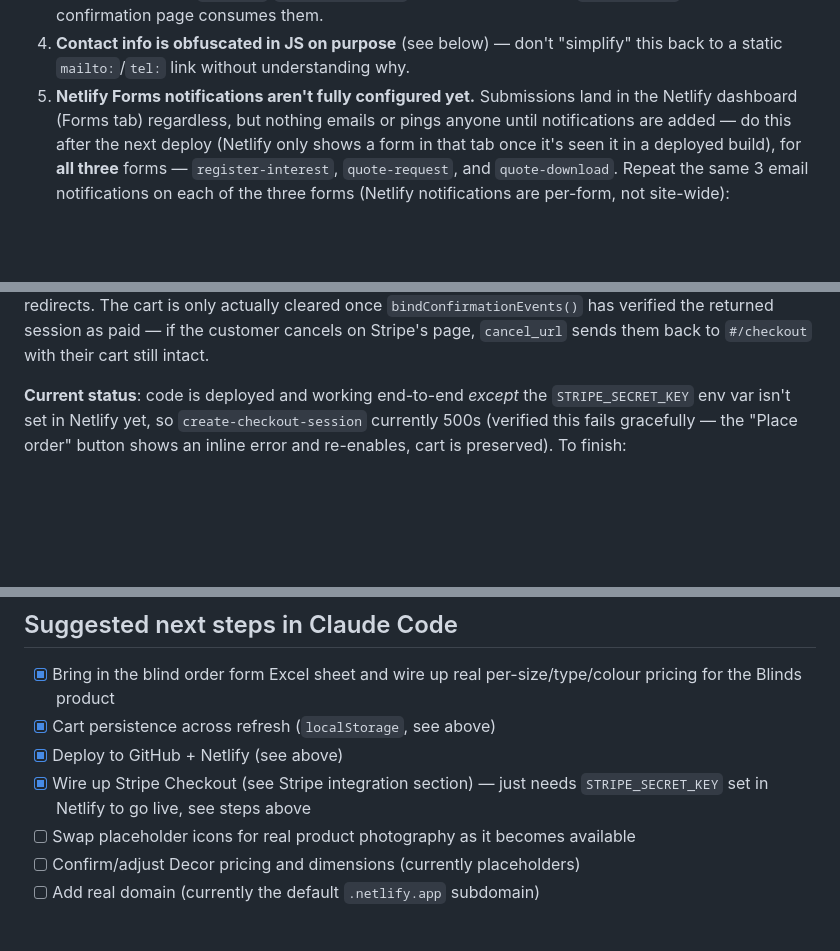
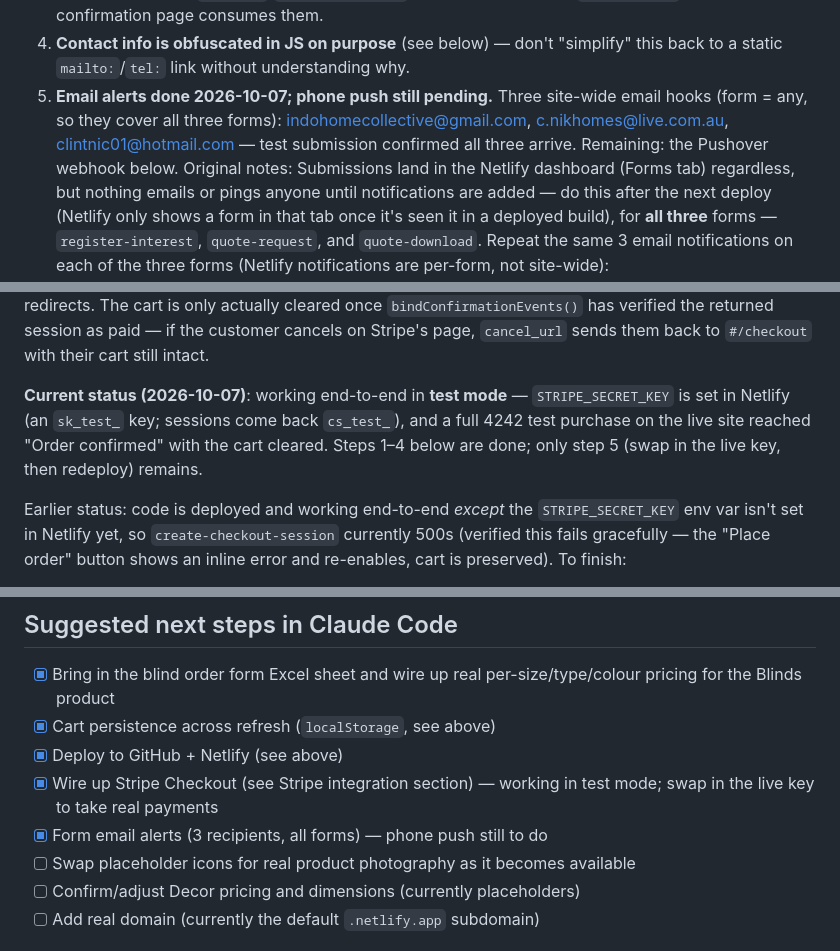
Before and after one commit to ClintJ864/indo-home-collective, a Markdown page: CLAUDE.md, 3 parts joined by grey strips. Drawn GitHub-style; blank space fills up the shorter version.

Commit message:
Update notes: Stripe working in test mode, form email alerts set up
Co-Authored-By: Claude Opus 5.5 <noreply@anthropic.com>

```diff
--- a/CLAUDE.md
+++ b/CLAUDE.md
@@ -370,7 +370,12 @@ into the `render()` route table's `setActiveNav(...)` calls.
 4. **Contact info is obfuscated in JS on purpose** (see below) — don't
    "simplify" this back to a static `mailto:`/`tel:` link without
    understanding why.
-5. **Netlify Forms notifications aren't fully configured yet.** Submissions
+5. **Email alerts done 2026-10-07; phone push still pending.** Three
+   site-wide email hooks (form = any, so they cover all three forms):
+   indohomecollective@gmail.com, c.nikhomes@live.com.au,
+   clintnic01@hotmail.com — test submission confirmed all three arrive.
+   Remaining: the Pushover webhook below. Original notes:
+   Submissions
    land in the Netlify dashboard (Forms tab) regardless, but nothing emails
    or pings anyone until notifications are added — do this after the next
    deploy (Netlify only shows a form in that tab once it's seen it in a
@@ -450,7 +455,13 @@ actually cleared once `bindConfirmationEvents()` has verified the returned
 session as paid — if the customer cancels on Stripe's page, `cancel_url`
 sends them back to `#/checkout` with their cart still intact.
 
-**Current status**: code is deployed and working end-to-end *except* the
+**Current status (2026-10-07)**: working end-to-end in **test mode** —
+`STRIPE_SECRET_KEY` is set in Netlify (an `sk_test_` key; sessions come
+back `cs_test_`), and a full 4242 test purchase on the live site reached
+"Order confirmed" with the cart cleared. Steps 1–4 below are done; only
+step 5 (swap in the live key, then redeploy) remains.
+
+Earlier status: code is deployed and working end-to-end *except* the
 `STRIPE_SECRET_KEY` env var isn't set in Netlify yet, so
 `create-checkout-session` currently 500s (verified this fails gracefully —
 the "Place order" button shows an inline error and re-enables, cart is
@@ -517,8 +528,9 @@ helpers rather than hardcoding the address again.
       per-size/type/colour pricing for the Blinds product
 - [x] Cart persistence across refresh (`localStorage`, see above)
 - [x] Deploy to GitHub + Netlify (see above)
-- [x] Wire up Stripe Checkout (see Stripe integration section) — just
-      needs `STRIPE_SECRET_KEY` set in Netlify to go live, see steps above
+- [x] Wire up Stripe Checkout (see Stripe integration section) — working
+      in test mode; swap in the live key to take real payments
+- [x] Form email alerts (3 recipients, all forms) — phone push still to do
 - [ ] Swap placeholder icons for real product photography as it becomes
       available
 - [ ] Confirm/adjust Decor pricing and dimensions (currently placeholders)
```
